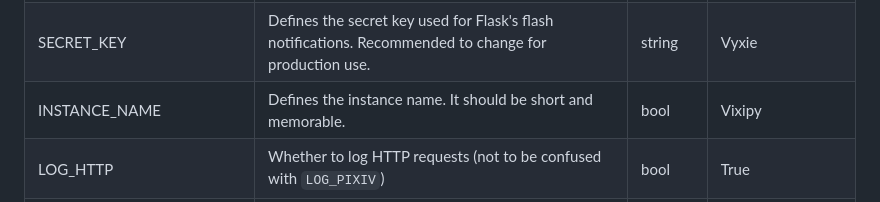
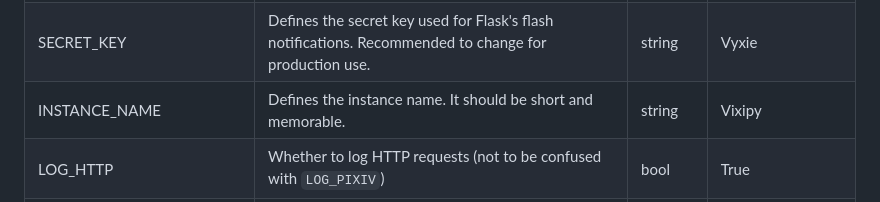
Before and after one commit to searinminecraft/Vixipy, a Markdown page: doc/CONFIGURATION.md, the part around the change. GitHub-like rendering.

Commit message:
fix typo

```diff
--- a/doc/CONFIGURATION.md
+++ b/doc/CONFIGURATION.md
@@ -12,7 +12,7 @@ Vixipy can be configured by creating `config.py` in the `instance` folder (recom
 |-|-|-|-|
 | ACCEPT_LANGUAGE | Defines the [`Accept-Language`](https://developer.mozilla.org/en-US/docs/Web/HTTP/Reference/Headers/Accept-Language) header. | string | `en_US,en;q=0.9` |
 | SECRET_KEY | Defines the secret key used for Flask's flash notifications. Recommended to change for production use. | string | Vyxie |
-| INSTANCE_NAME | Defines the instance name. It should be short and memorable. | bool  | Vixipy |
+| INSTANCE_NAME | Defines the instance name. It should be short and memorable. | string | Vixipy |
 | LOG_HTTP | Whether to log HTTP requests (not to be confused with `LOG_PIXIV`) | bool | True |
 | LOG_PIXIV | Whether to log requests to pixiv servers. If it is disabled, only errors and warnings are logged | bool | True |
 | NO_R18 | Whether to disable viewing R-18(G) works instance-wide regardless of server settings.<br><br>Useful when for example your VPS' Acceptable Use Policy disallows such content. | bool | False |
```
